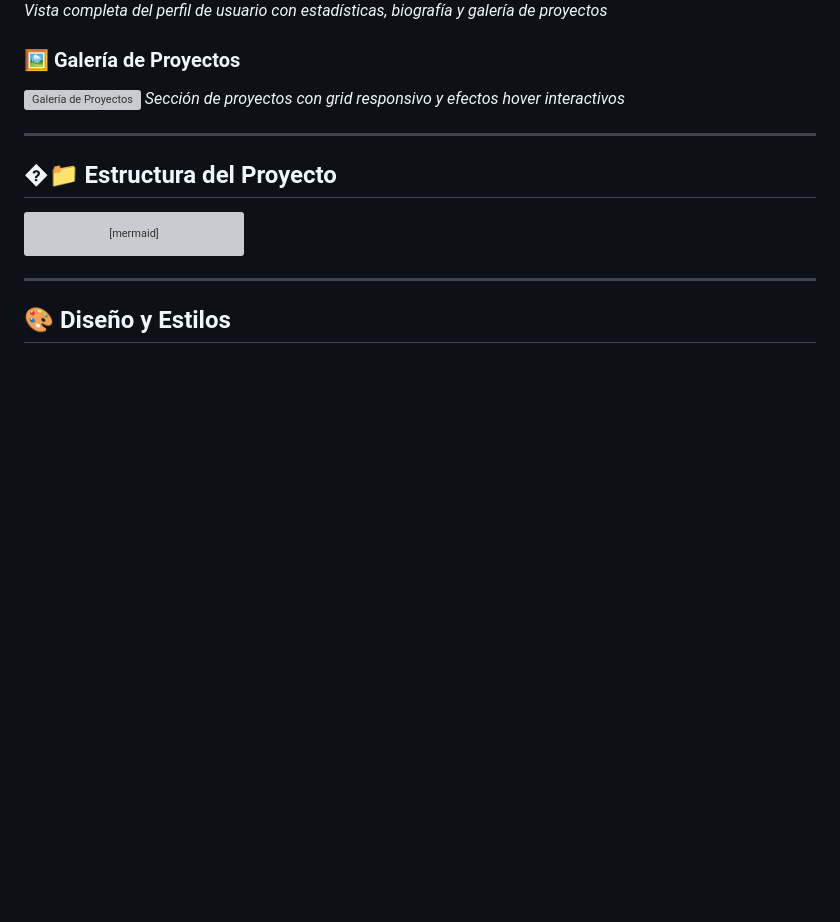
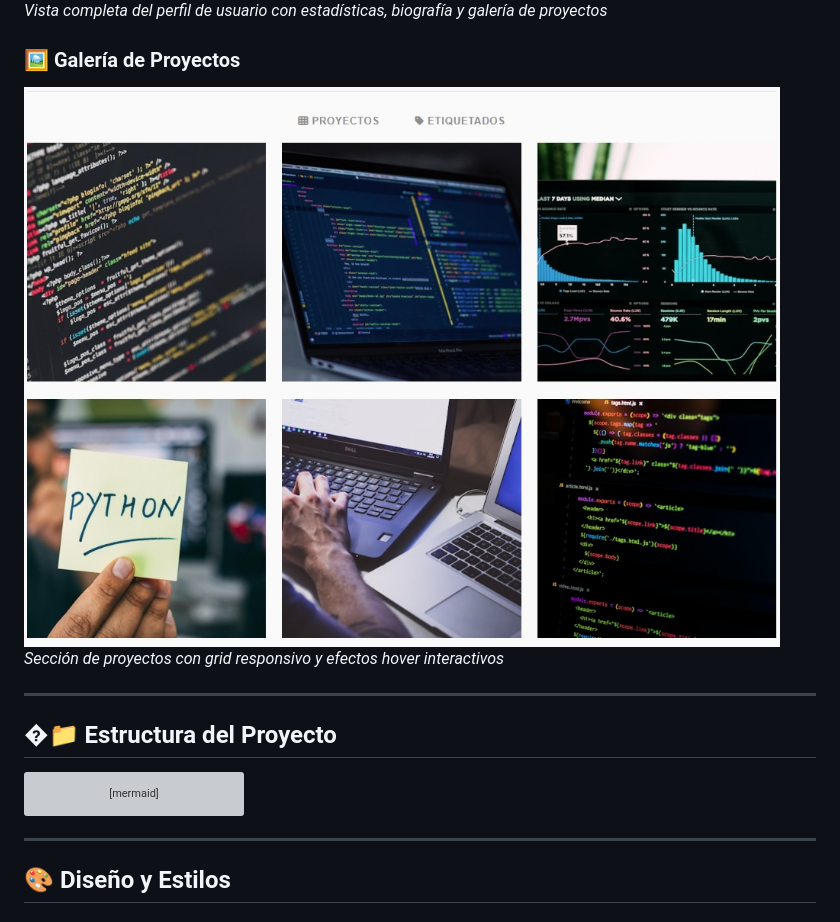
Before and after one commit to balmeidac/diseno-sitios-web, a Markdown page: perfil-redes/README.md, the part around the change. Drawn GitHub-style; blank space fills up the shorter version; grey boxes are pictures that could not be loaded.

Commit message:
correción de ruta de capturas

```diff
--- a/perfil-redes/README.md
+++ b/perfil-redes/README.md
@@ -48,7 +48,7 @@ Perfil profesional inspirado en redes sociales para ingenieros de sistemas. Este
 *Vista completa del perfil de usuario con estadísticas, biografía y galería de proyectos*
 
 ### 🖼️ Galería de Proyectos
-![Galería de Proyectos](./img/capturas/cap02.jpq)
+![Galería de Proyectos](./img/capturas/cap02.jpg)
 *Sección de proyectos con grid responsivo y efectos hover interactivos*
 
 ---
```
